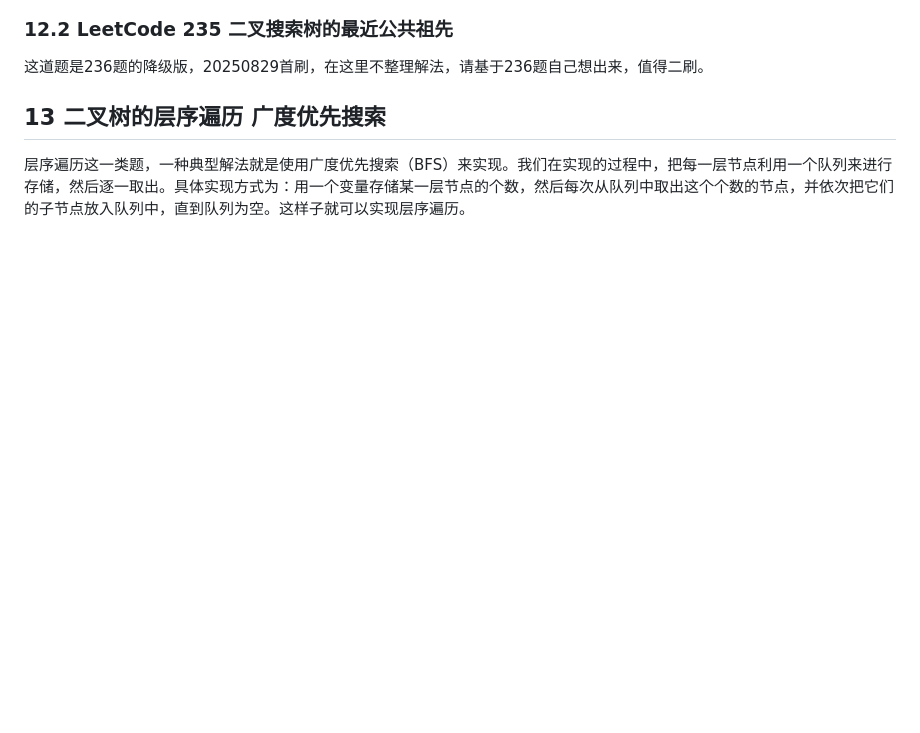
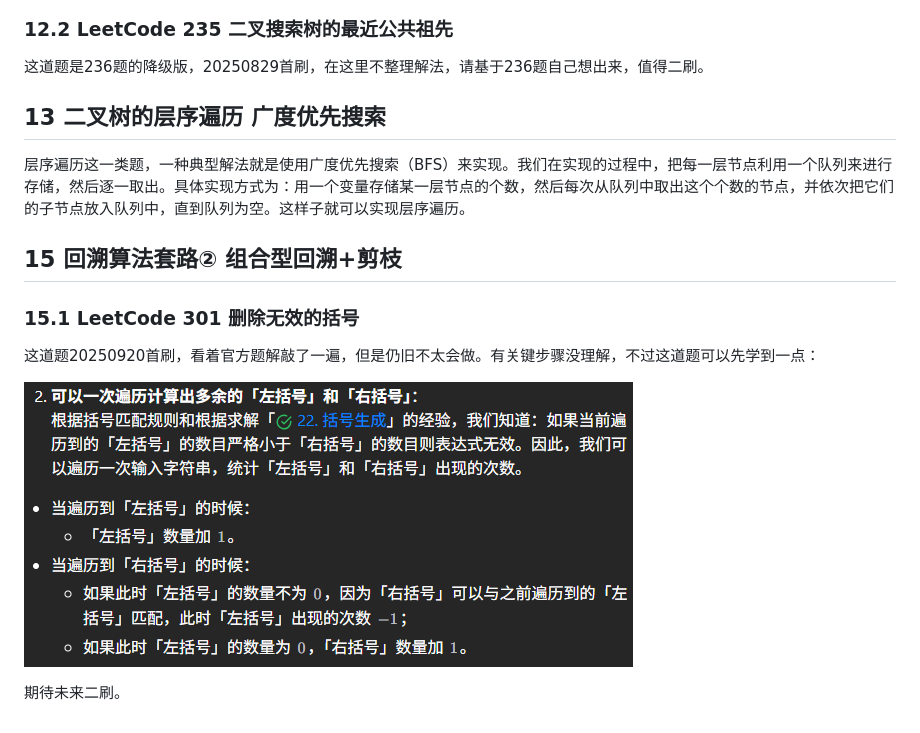
Before and after one commit to Othixx/LeetCode, a Markdown page: 0x3f.md, the part around the change. Drawn GitHub-style; pictures changed too: image-41.png (added); blank space fills up the shorter version.

```diff
--- a/0x3f.md
+++ b/0x3f.md
@@ -183,3 +183,13 @@ var lowestCommonAncestor = function(root, p, q) {
 ## 13 二叉树的层序遍历 广度优先搜索
 
 层序遍历这一类题，一种典型解法就是使用广度优先搜索（BFS）来实现。我们在实现的过程中，把每一层节点利用一个队列来进行存储，然后逐一取出。具体实现方式为：用一个变量存储某一层节点的个数，然后每次从队列中取出这个个数的节点，并依次把它们的子节点放入队列中，直到队列为空。这样子就可以实现层序遍历。
+
+## 15 回溯算法套路② 组合型回溯+剪枝
+
+### 15.1 LeetCode 301 删除无效的括号
+
+这道题20250920首刷，看着官方题解敲了一遍，但是仍旧不太会做。有关键步骤没理解，不过这道题可以先学到一点：
+
+![alt text](image-41.png)
+
+期待未来二刷。
```
